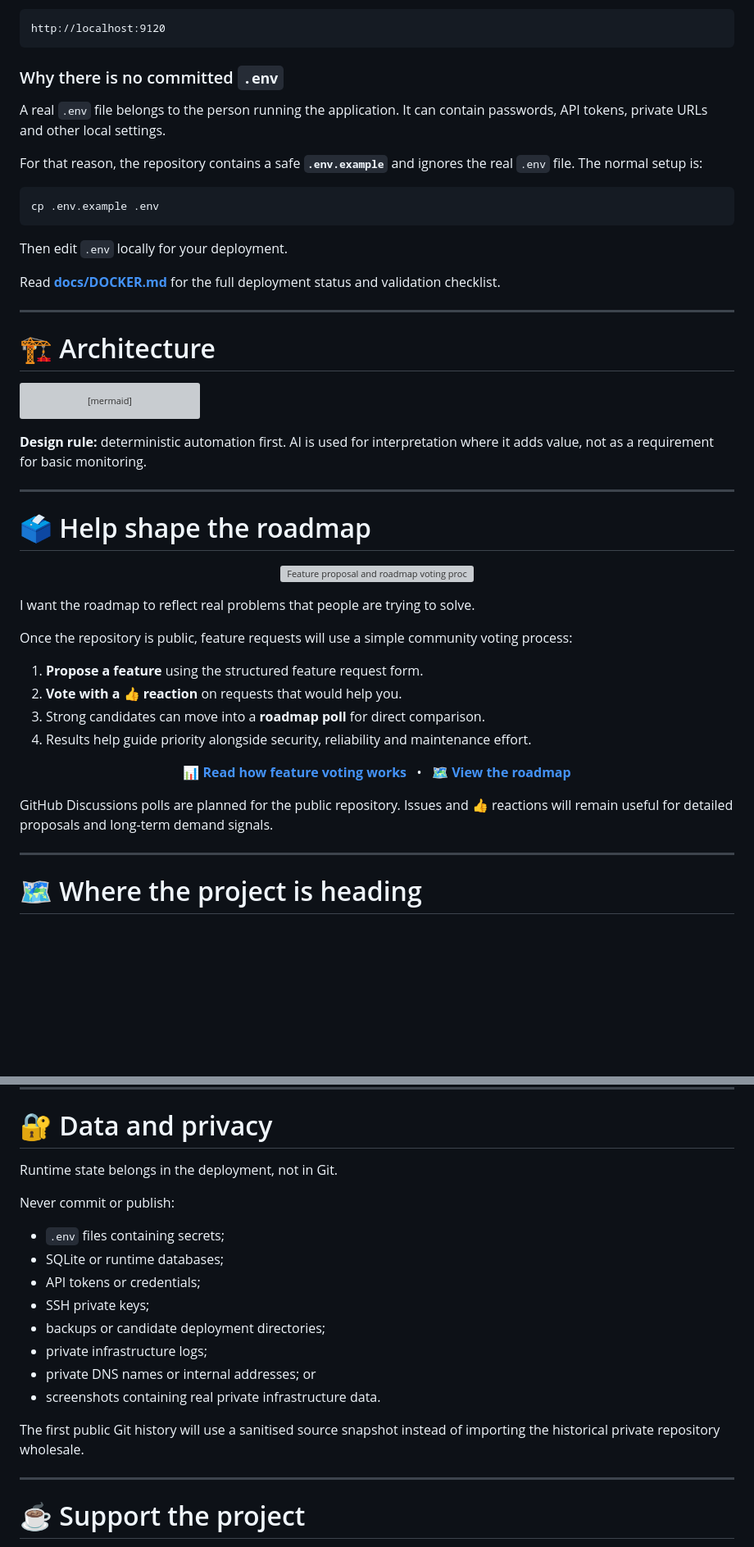
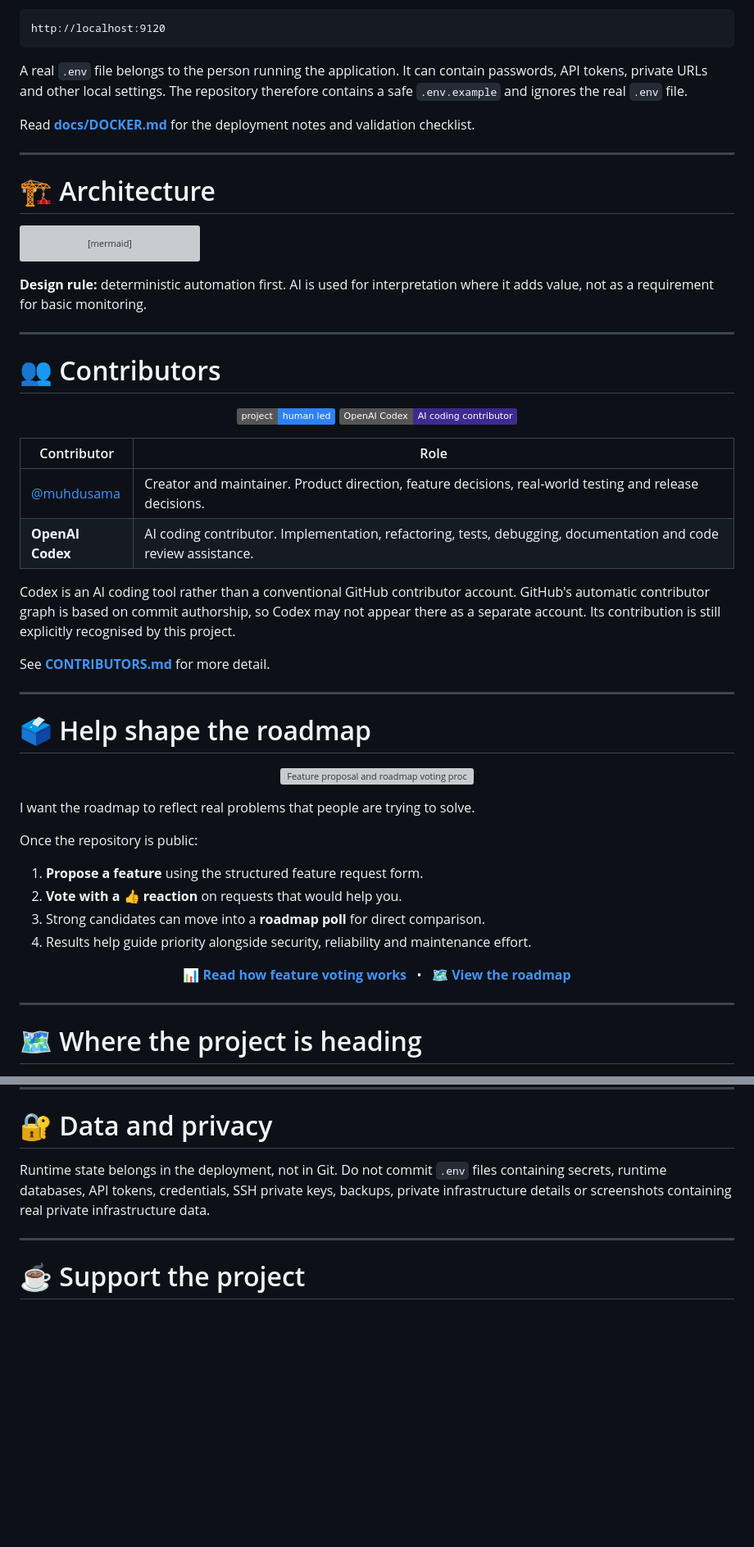
Before and after one commit to muhdusama/Software-Release-Radar, a Markdown page: README.md, 2 parts joined by grey strips. Shown at 82% size. GitHub-like rendering; badges without logos; blank space fills up the shorter version; grey boxes are pictures that could not be loaded.

Commit message:
Add Ko-fi and contributor credit to README

````diff
--- a/README.md
+++ b/README.md
@@ -257,19 +258,9 @@ The default host port in `.env.example` is `9120`.
 http://localhost:9120
 ```
 
-### Why there is no committed `.env`
+A real `.env` file belongs to the person running the application. It can contain passwords, API tokens, private URLs and other local settings. The repository therefore contains a safe `.env.example` and ignores the real `.env` file.
 
-A real `.env` file belongs to the person running the application. It can contain passwords, API tokens, private URLs and other local settings.
-
-For that reason, the repository contains a safe **`.env.example`** and ignores the real `.env` file. The normal setup is:
-
-```bash
-cp .env.example .env
-```
-
-Then edit `.env` locally for your deployment.
-
-Read **[docs/DOCKER.md](docs/DOCKER.md)** for the full deployment status and validation checklist.
+Read **[docs/DOCKER.md](docs/DOCKER.md)** for the deployment notes and validation checklist.
 
 ---
 
@@ -291,6 +282,24 @@ flowchart LR
 
 ---
 
+# 👥 Contributors
+
+<p align="center">
+  <img alt="Human led" src="https://img.shields.io/badge/project-human%20led-2f81f7">
+  <img alt="OpenAI Codex contributor" src="https://img.shields.io/badge/OpenAI%20Codex-AI%20coding%20contributor-412991?logo=openai&logoColor=white">
+</p>
+
+| Contributor | Role |
+|---|---|
+| [@muhdusama](https://github.com/muhdusama) | Creator and maintainer. Product direction, feature decisions, real-world testing and release decisions. |
+| **OpenAI Codex** | AI coding contributor. Implementation, refactoring, tests, debugging, documentation and code review assistance. |
+
+Codex is an AI coding tool rather than a conventional GitHub contributor account. GitHub's automatic contributor graph is based on commit authorship, so Codex may not appear there as a separate account. Its contribution is still explicitly recognised by this project.
+
+See **[CONTRIBUTORS.md](CONTRIBUTORS.md)** for more detail.
+
+---
+
 # 🗳️ Help shape the roadmap
 
 <p align="center">
@@ -299,7 +308,7 @@ flowchart LR
 
 I want the roadmap to reflect real problems that people are trying to solve.
 
-Once the repository is public, feature requests will use a simple community voting process:
+Once the repository is public:
 
 1. **Propose a feature** using the structured feature request form.
 2. **Vote with a 👍 reaction** on requests that would help you.
@@ -311,8 +320,6 @@ Once the repository is public, feature requests will use a simple community voti
   &nbsp;&nbsp;•&nbsp;&nbsp;
   <a href="ROADMAP.md"><strong>🗺️ View the roadmap</strong></a>
 </p>
-
-GitHub Discussions polls are planned for the public repository. Issues and 👍 reactions will remain useful for detailed proposals and long-term demand signals.
 
 ---
 
@@ -361,20 +366,7 @@ AGPL-3.0 permits use, modification, distribution and commercial use while applyi
 
 # 🔐 Data and privacy
 
-Runtime state belongs in the deployment, not in Git.
-
-Never commit or publish:
-
-- `.env` files containing secrets;
-- SQLite or runtime databases;
-- API tokens or credentials;
-- SSH private keys;
-- backups or candidate deployment directories;
-- private infrastructure logs;
-- private DNS names or internal addresses; or
-- screenshots containing real private infrastructure data.
-
-The first public Git history will use a sanitised source snapshot instead of importing the historical private repository wholesale.
+Runtime state belongs in the deployment, not in Git. Do not commit `.env` files containing secrets, runtime databases, API tokens, credentials, SSH private keys, backups, private infrastructure details or screenshots containing real private infrastructure data.
 
 ---
 
````
Also changed, not shown: other parts of README.md (+5 -6 lines).
